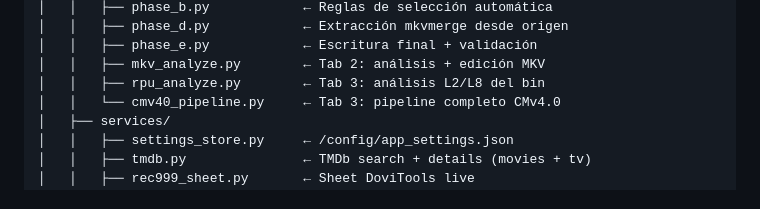
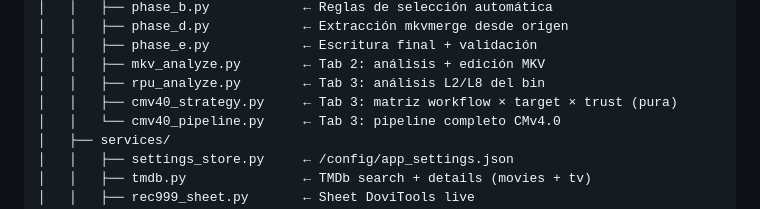
Before and after one commit to Aldicarus/hdo-iso-converter, a Markdown page: README.md, the part around the change. Drawn GitHub-style.

Commit message:
Añadir cmv40_strategy.py al árbol del README
Co-Authored-By: Claude Opus 5 <noreply@anthropic.com>

```diff
--- a/README.md
+++ b/README.md
@@ -400,6 +400,7 @@ hdo-iso-converter/                ← repo / docker image (técnico)
 │   │   ├── phase_e.py            ← Escritura final + validación
 │   │   ├── mkv_analyze.py        ← Tab 2: análisis + edición MKV
 │   │   ├── rpu_analyze.py        ← Tab 3: análisis L2/L8 del bin
+│   │   ├── cmv40_strategy.py     ← Tab 3: matriz workflow × target × trust (pura)
 │   │   └── cmv40_pipeline.py     ← Tab 3: pipeline completo CMv4.0
 │   ├── services/
 │   │   ├── settings_store.py     ← /config/app_settings.json
```
